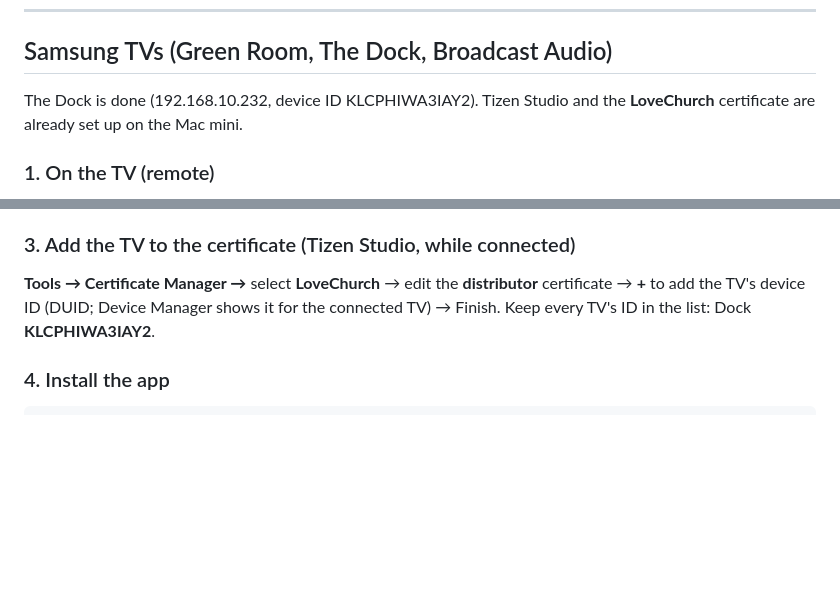
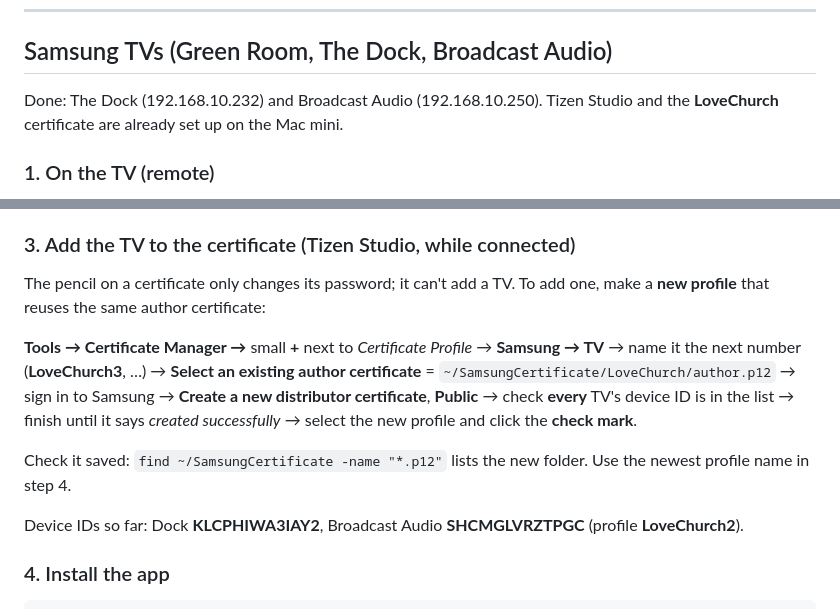
Before and after one commit to jozefkuehn-oss/Love_Church_Production_Displays, a Markdown page: docs/TV-SETUP.md, 2 parts joined by grey strips. Rendered like a GitHub page; blank space fills up the shorter version.

Commit message:
TV setup: how to add a Samsung to the certificate (new profile, same author); Broadcast Audio done
Co-Authored-By: Claude Opus 5.5 <noreply@anthropic.com>
Claude-Session: https://claude.ai/code/session_01UgoQS15B5ZTrktLHmib9dU

```diff
--- a/docs/TV-SETUP.md
+++ b/docs/TV-SETUP.md
@@ -42,7 +42,7 @@ invisibly. If a Homebrew ffmpeg is installed, the app uses that instead.
 
 ## Samsung TVs (Green Room, The Dock, Broadcast Audio)
 
-The Dock is done (192.168.10.232, device ID KLCPHIWA3IAY2). Tizen Studio and
+Done: The Dock (192.168.10.232) and Broadcast Audio (192.168.10.250). Tizen Studio and
 the **LoveChurch** certificate are already set up on the Mac mini.
 
 ### 1. On the TV (remote)
@@ -77,10 +77,21 @@ If Device Manager in Tizen Studio says *failed to connect* but `nc` works, run
 
 ### 3. Add the TV to the certificate (Tizen Studio, while connected)
 
-**Tools → Certificate Manager →** select **LoveChurch** → edit the
-**distributor** certificate → **+** to add the TV's device ID (DUID; Device
-Manager shows it for the connected TV) → Finish. Keep every TV's ID in the
-list: Dock **KLCPHIWA3IAY2**.
+The pencil on a certificate only changes its password; it can't add a TV. To
+add one, make a **new profile** that reuses the same author certificate:
+
+**Tools → Certificate Manager →** small **+** next to *Certificate Profile* →
+**Samsung → TV** → name it the next number (**LoveChurch3**, …) → **Select an
+existing author certificate** = `~/SamsungCertificate/LoveChurch/author.p12` →
+sign in to Samsung → **Create a new distributor certificate**, **Public** →
+check **every** TV's device ID is in the list → finish until it says *created
+successfully* → select the new profile and click the **check mark**.
+
+Check it saved: `find ~/SamsungCertificate -name "*.p12"` lists the new folder.
+Use the newest profile name in step 4.
+
+Device IDs so far: Dock **KLCPHIWA3IAY2**, Broadcast Audio **SHCMGLVRZTPGC**
+(profile **LoveChurch2**).
 
 ### 4. Install the app
 
```
Also changed, not shown: other parts of docs/TV-SETUP.md (+1 -1 lines).
